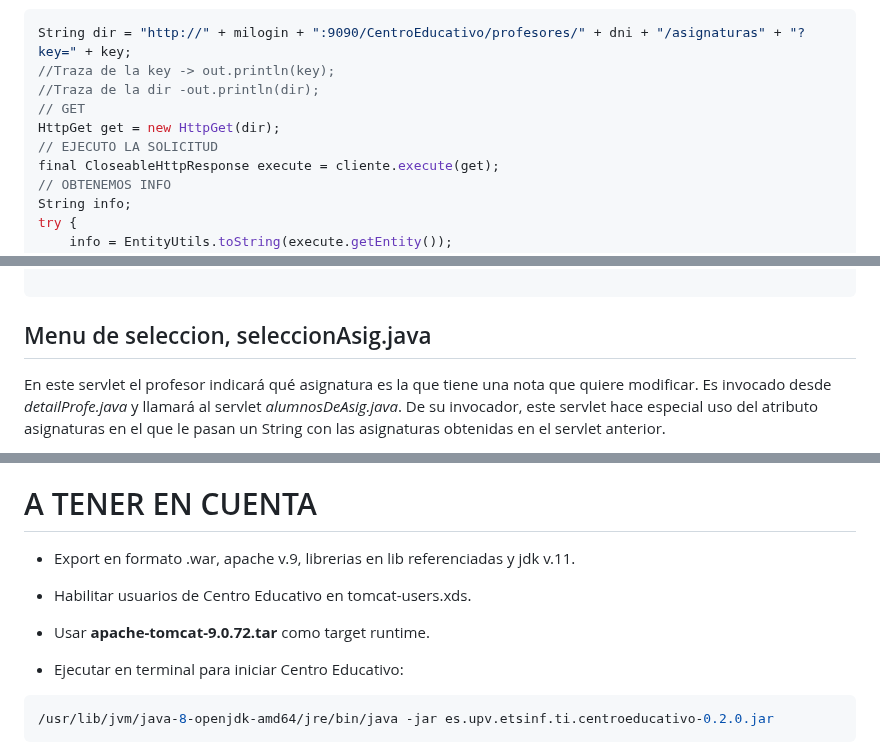
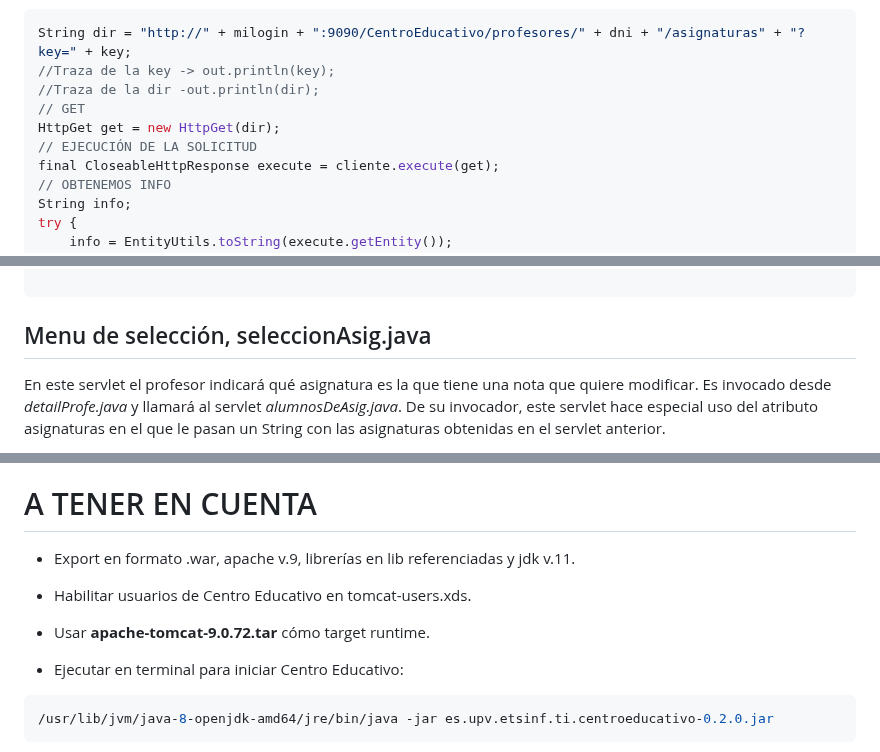
Before and after one commit to diegodev26/DEW-3TI11-L1, a Markdown page: README.md, 3 parts joined by grey strips. GitHub-like rendering.

````diff
--- a/README.md
+++ b/README.md
@@ -238,7 +238,7 @@ String dir = "http://" + milogin + ":9090/CentroEducativo/profesores/" + dni + "
 //Traza de la dir -out.println(dir);
 // GET
 HttpGet get = new HttpGet(dir);
-// EJECUTO LA SOLICITUD
+// EJECUCIÓN DE LA SOLICITUD
 final CloseableHttpResponse execute = cliente.execute(get);
 // OBTENEMOS INFO
 String info;
@@ -278,7 +278,7 @@ out.println("    </form>");
 
 ```
 
-## Menu de seleccion, seleccionAsig.java
+## Menu de selección, seleccionAsig.java
 En este servlet el profesor indicará qué asignatura es la que tiene una nota que quiere modificar. Es invocado desde *detailProfe.java* y llamará al servlet *alumnosDeAsig.java*.
 De su invocador, este servlet hace especial uso del atributo asignaturas en el que le pasan un String con las asignaturas obtenidas en el servlet anterior.
 
@@ -384,11 +384,11 @@ Este servlet definitivo será quien construya la petición PUT encargada de acce
 
 # A TENER EN CUENTA
 
-- Export en formato .war, apache v.9, librerias en lib referenciadas y jdk v.11.
+- Export en formato .war, apache v.9, librerías en lib referenciadas y jdk v.11.
 
 - Habilitar usuarios de Centro Educativo en tomcat-users.xds.
 
-- Usar **apache-tomcat-9.0.72.tar** como target runtime.
+- Usar **apache-tomcat-9.0.72.tar** cómo target runtime.
 
 - Ejecutar en terminal para iniciar Centro Educativo:
 ```sh
````
Also changed, not shown: other parts of README.md (+19 -19 lines).
